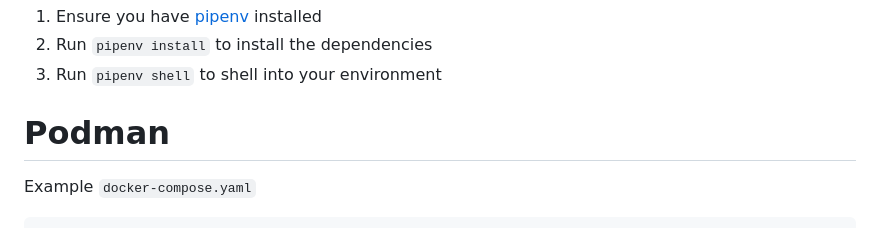
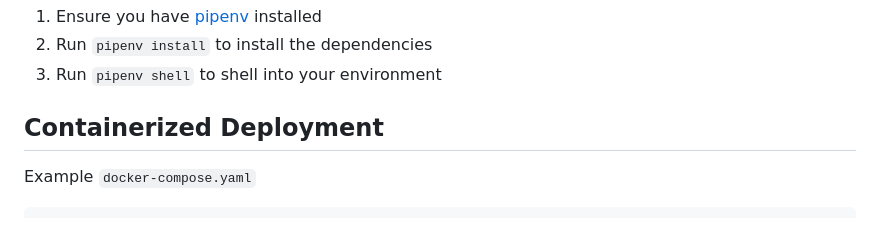
Before and after one commit to Shopify/reasonableai, a Markdown page: semantic_network/README.md, the part around the change. Rendered like a GitHub page.

```diff
--- a/semantic_network/README.md
+++ b/semantic_network/README.md
@@ -8,7 +8,7 @@ A semantic network stores concepts within a graph-based data structure and acces
 2. Run `pipenv install` to install the dependencies
 3. Run `pipenv shell` to shell into your environment
 
-# Podman
+## Containerized Deployment
 
 Example `docker-compose.yaml`
 
```
